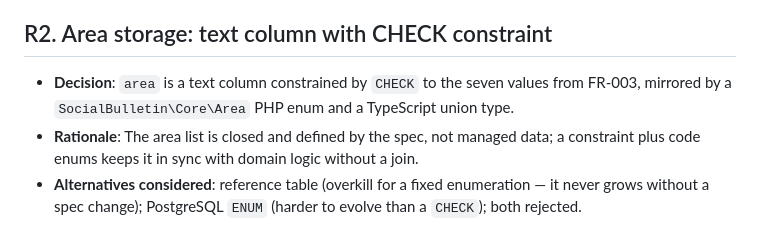
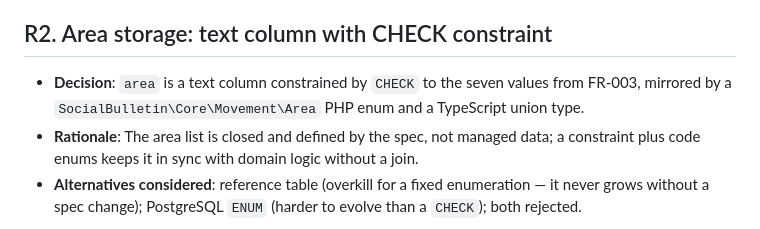
Before and after one commit to aleherse/social-bulletin, a Markdown page: specs/001-propose-movement/research.md, the part around the change. Rendered like a GitHub page.

```diff
--- a/specs/001-propose-movement/research.md
+++ b/specs/001-propose-movement/research.md
@@ -24,8 +24,9 @@ alternatives that were rejected.
 ## R2. Area storage: text column with CHECK constraint
 
 - **Decision**: `area` is a text column constrained by `CHECK` to the
-  seven values from FR-003, mirrored by a `SocialBulletin\Core\Area`
-  PHP enum and a TypeScript union type.
+  seven values from FR-003, mirrored by a
+  `SocialBulletin\Core\Movement\Area` PHP enum and a TypeScript union
+  type.
 - **Rationale**: The area list is closed and defined by the spec, not
   managed data; a constraint plus code enums keeps it in sync with
   domain logic without a join.
```
Also changed, not shown: specs/001-propose-movement/plan.md (+16 -12 lines).
